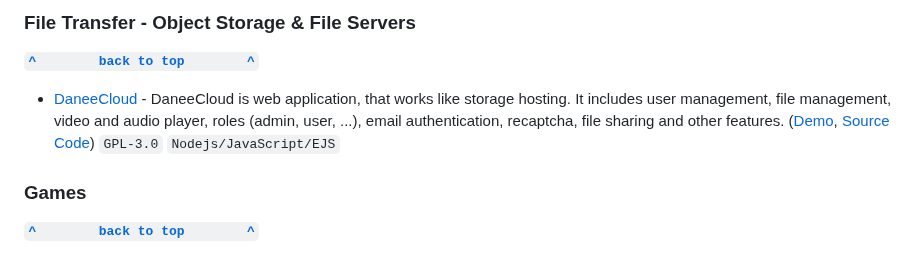
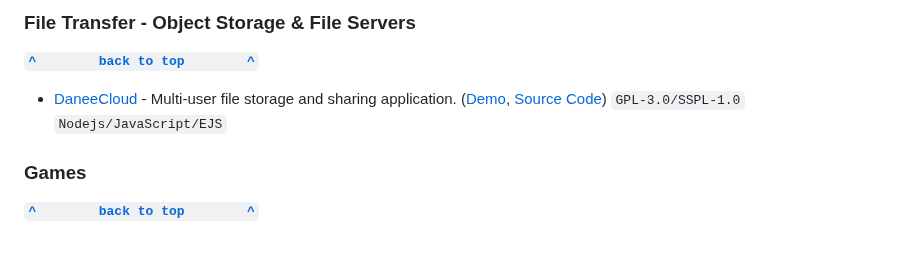
Before and after one commit to awesome-selfhosted/awesome-selfhosted, a Markdown page: non-free.md, the part around the change. Drawn GitHub-style.

Commit message:
suggested changes approved
Co-authored-by: nodiscc <nodiscc@gmail.com>

```diff
--- a/non-free.md
+++ b/non-free.md
@@ -107,7 +107,7 @@
 
 **[`^        back to top        ^`](#awesome-selfhosted)**
 
-- [DaneeCloud](https://docs.daneeskripter.dev/daneecloud/) - DaneeCloud is web application, that works like storage hosting. It includes user management, file management, video and audio player, roles (admin, user, ...), email authentication, recaptcha, file sharing and other features. ([Demo](https://cloud.daneeskripter.dev), [Source Code](https://github.com/DaneeSkripter/DaneeCloud)) `GPL-3.0` `Nodejs/JavaScript/EJS`
+- [DaneeCloud](https://docs.daneeskripter.dev/daneecloud/) - Multi-user file storage and sharing application. ([Demo](https://cloud.daneeskripter.dev), [Source Code](https://github.com/DaneeSkripter/DaneeCloud)) `GPL-3.0/SSPL-1.0` `Nodejs/JavaScript/EJS`
 
 
 ### Games
```
